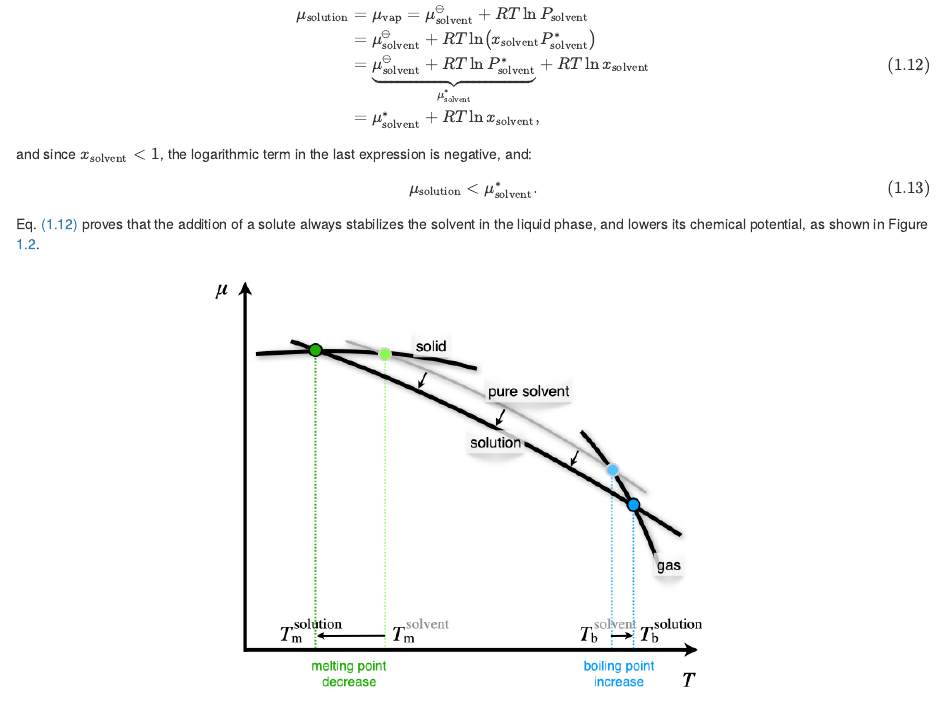
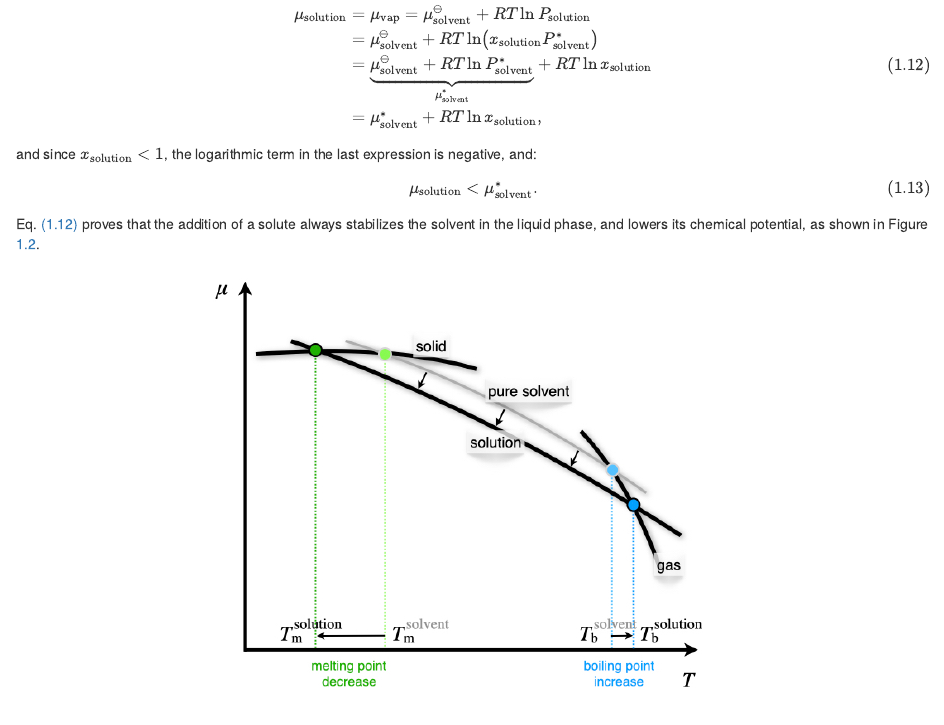
Before and after one commit to peverati/pchem1, an R Markdown document (14_Solutions.rmd): the page in a window 1100 px wide, from 2310 px down. Rendered offline with R 4.5, knitr and Pandoc, with nearby package versions; drawn as R Markdown's standard HTML page in place of the format the file asks for.

Commit message:
fixing typos in ch. 14

```diff
--- a/14_Solutions.rmd
+++ b/14_Solutions.rmd
@@ -108,15 +108,15 @@ At the boiling point, the chemical potential of the solution is equal to the che
 
 \begin{equation}
 \begin{aligned}
-\mu_{\text{solution}} &=\mu_{\text{vap}}=\mu_{\text{solvent}}^{\standardstate} + RT \ln P_{\text{solvent}} \\
-&= \mu_{\text{solvent}}^{\standardstate} + RT \ln \left(x_{\text{solvent}} P_{\text{solvent}}^* \right)\\
-&= \underbrace{\mu_{\text{solvent}}^{\standardstate} + RT \ln P_{\text{solvent}}^*}_{\mu_{\text{solvent}}^*} + RT \ln x_{\text{solvent}} \\
-&= \mu_{\text{solvent}}^* + RT \ln x_{\text{solvent}},
+\mu_{\text{solution}} &=\mu_{\text{vap}}=\mu_{\text{solvent}}^{\standardstate} + RT \ln P_{\text{solution}} \\
+&= \mu_{\text{solvent}}^{\standardstate} + RT \ln \left(x_{\text{solution}} P_{\text{solvent}}^* \right)\\
+&= \underbrace{\mu_{\text{solvent}}^{\standardstate} + RT \ln P_{\text{solvent}}^*}_{\mu_{\text{solvent}}^*} + RT \ln x_{\text{solution}} \\
+&= \mu_{\text{solvent}}^* + RT \ln x_{\text{solution}},
 \end{aligned}
 (\#eq:collA)
 \end{equation}
 
-and since $x_{\text{solvent}}<1$, the logarithmic term in the last expression is negative, and:
+and since $x_{\text{solution}}<1$, the logarithmic term in the last expression is negative, and:
 
 \begin{equation}
 \mu_{\text{solution}} < \mu_{\text{solvent}}^*.
```
Also changed, not shown: 1 other file.
